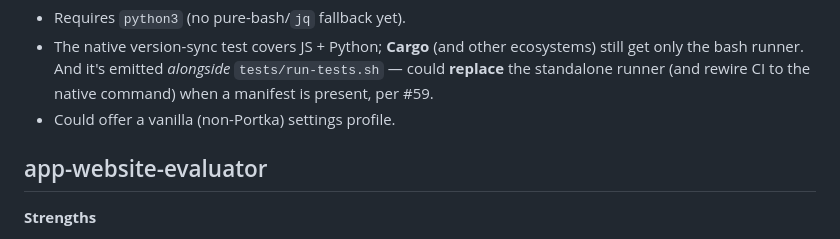
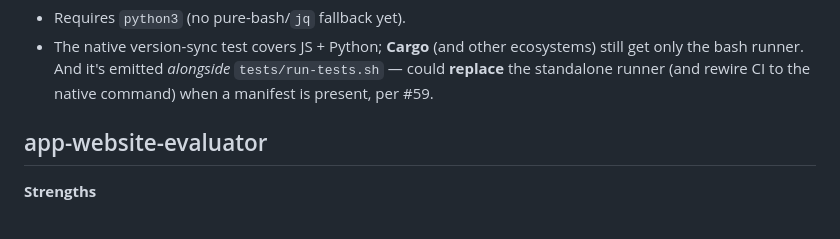
Before and after one commit to cportka/claude-plugins, a Markdown page: IMPROVEMENTS.md, the part around the change. Rendered like a GitHub page.

Commit message:
Remove suggestion for non-Portka settings profile
Remove suggestion for a vanilla settings profile.

```diff
--- a/IMPROVEMENTS.md
+++ b/IMPROVEMENTS.md
@@ -74,7 +74,6 @@ form and are triaged into the items below.
 - The native version-sync test covers JS + Python; **Cargo** (and other ecosystems) still get only
   the bash runner. And it's emitted *alongside* `tests/run-tests.sh` — could **replace** the
   standalone runner (and rewire CI to the native command) when a manifest is present, per #59.
-- Could offer a vanilla (non-Portka) settings profile.
 
 ## app-website-evaluator
 
```
